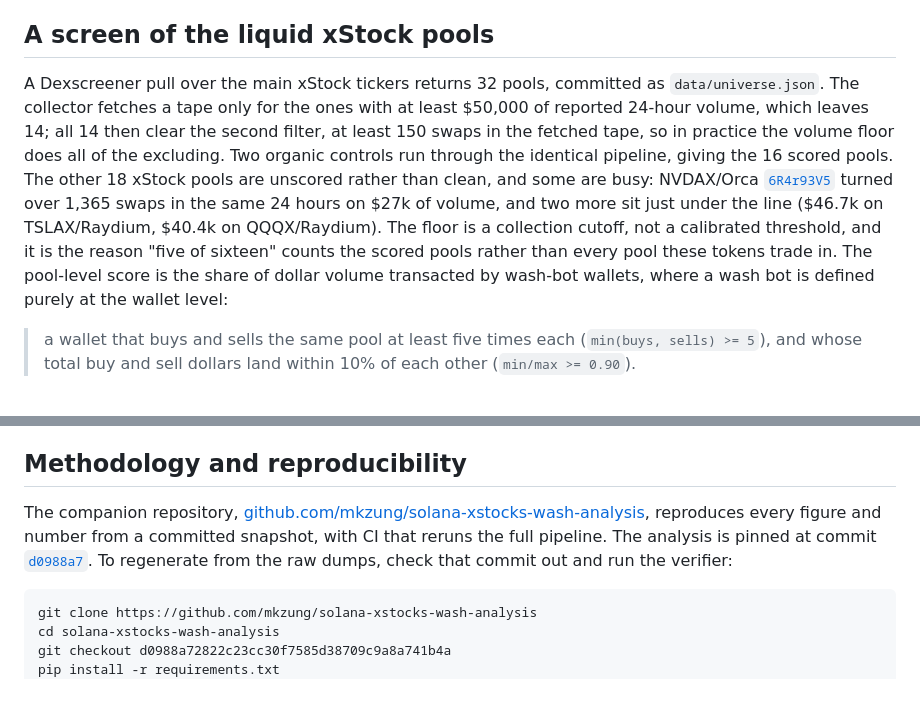
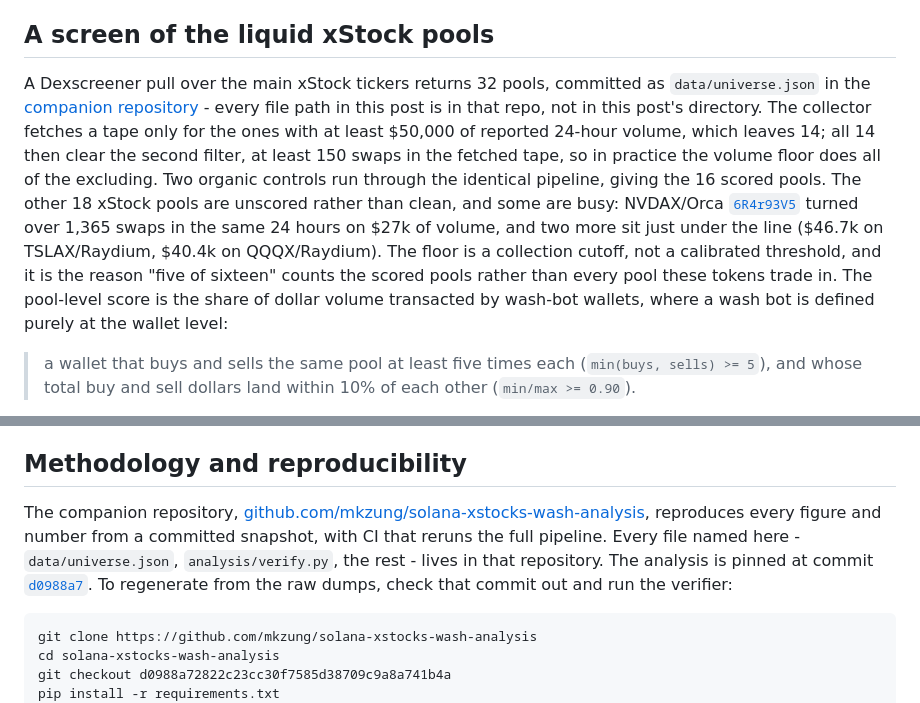
Before and after one commit to mkzung/solana-xstocks-wash-analysis, a Markdown page: post/index.md, 2 parts joined by grey strips. Drawn GitHub-style.

Commit message:
say where the file paths live: the companion repo, not the post directory

````diff
--- a/post/index.md
+++ b/post/index.md
@@ -36,7 +36,7 @@ The macro shape is a hint: several xStock pools turn over their entire liquidity
 
 ## A screen of the liquid xStock pools
 
-A Dexscreener pull over the main xStock tickers returns 32 pools, committed as `data/universe.json`. The collector fetches a tape only for the ones with at least $50,000 of reported 24-hour volume, which leaves 14; all 14 then clear the second filter, at least 150 swaps in the fetched tape, so in practice the volume floor does all of the excluding. Two organic controls run through the identical pipeline, giving the 16 scored pools. The other 18 xStock pools are unscored rather than clean, and some are busy: NVDAX/Orca [`6R4r93V5`](https://solscan.io/account/6R4r93V5fcMzc13CL2enEepDSYcr4Qx3ptZBDwudTXCo) turned over 1,365 swaps in the same 24 hours on $27k of volume, and two more sit just under the line ($46.7k on TSLAX/Raydium, $40.4k on QQQX/Raydium). The floor is a collection cutoff, not a calibrated threshold, and it is the reason "five of sixteen" counts the scored pools rather than every pool these tokens trade in. The pool-level score is the share of dollar volume transacted by wash-bot wallets, where a wash bot is defined purely at the wallet level:
+A Dexscreener pull over the main xStock tickers returns 32 pools, committed as `data/universe.json` in the [companion repository](https://github.com/mkzung/solana-xstocks-wash-analysis) - every file path in this post is in that repo, not in this post's directory. The collector fetches a tape only for the ones with at least $50,000 of reported 24-hour volume, which leaves 14; all 14 then clear the second filter, at least 150 swaps in the fetched tape, so in practice the volume floor does all of the excluding. Two organic controls run through the identical pipeline, giving the 16 scored pools. The other 18 xStock pools are unscored rather than clean, and some are busy: NVDAX/Orca [`6R4r93V5`](https://solscan.io/account/6R4r93V5fcMzc13CL2enEepDSYcr4Qx3ptZBDwudTXCo) turned over 1,365 swaps in the same 24 hours on $27k of volume, and two more sit just under the line ($46.7k on TSLAX/Raydium, $40.4k on QQQX/Raydium). The floor is a collection cutoff, not a calibrated threshold, and it is the reason "five of sixteen" counts the scored pools rather than every pool these tokens trade in. The pool-level score is the share of dollar volume transacted by wash-bot wallets, where a wash bot is defined purely at the wallet level:
 
 > a wallet that buys and sells the same pool at least five times each (`min(buys, sells) >= 5`), and whose total buy and sell dollars land within 10% of each other (`min/max >= 0.90`).
 
@@ -127,7 +127,7 @@ This is a flag on a pattern, not an accusation against a person. Solana addresse
 
 ## Methodology and reproducibility
 
-The companion repository, [github.com/mkzung/solana-xstocks-wash-analysis](https://github.com/mkzung/solana-xstocks-wash-analysis), reproduces every figure and number from a committed snapshot, with CI that reruns the full pipeline. The analysis is pinned at commit [`d0988a7`](https://github.com/mkzung/solana-xstocks-wash-analysis/tree/d0988a72822c23cc30f7585d38709c9a8a741b4a). To regenerate from the raw dumps, check that commit out and run the verifier:
+The companion repository, [github.com/mkzung/solana-xstocks-wash-analysis](https://github.com/mkzung/solana-xstocks-wash-analysis), reproduces every figure and number from a committed snapshot, with CI that reruns the full pipeline. Every file named here - `data/universe.json`, `analysis/verify.py`, the rest - lives in that repository. The analysis is pinned at commit [`d0988a7`](https://github.com/mkzung/solana-xstocks-wash-analysis/tree/d0988a72822c23cc30f7585d38709c9a8a741b4a). To regenerate from the raw dumps, check that commit out and run the verifier:
 
 ```bash
 git clone https://github.com/mkzung/solana-xstocks-wash-analysis
````
